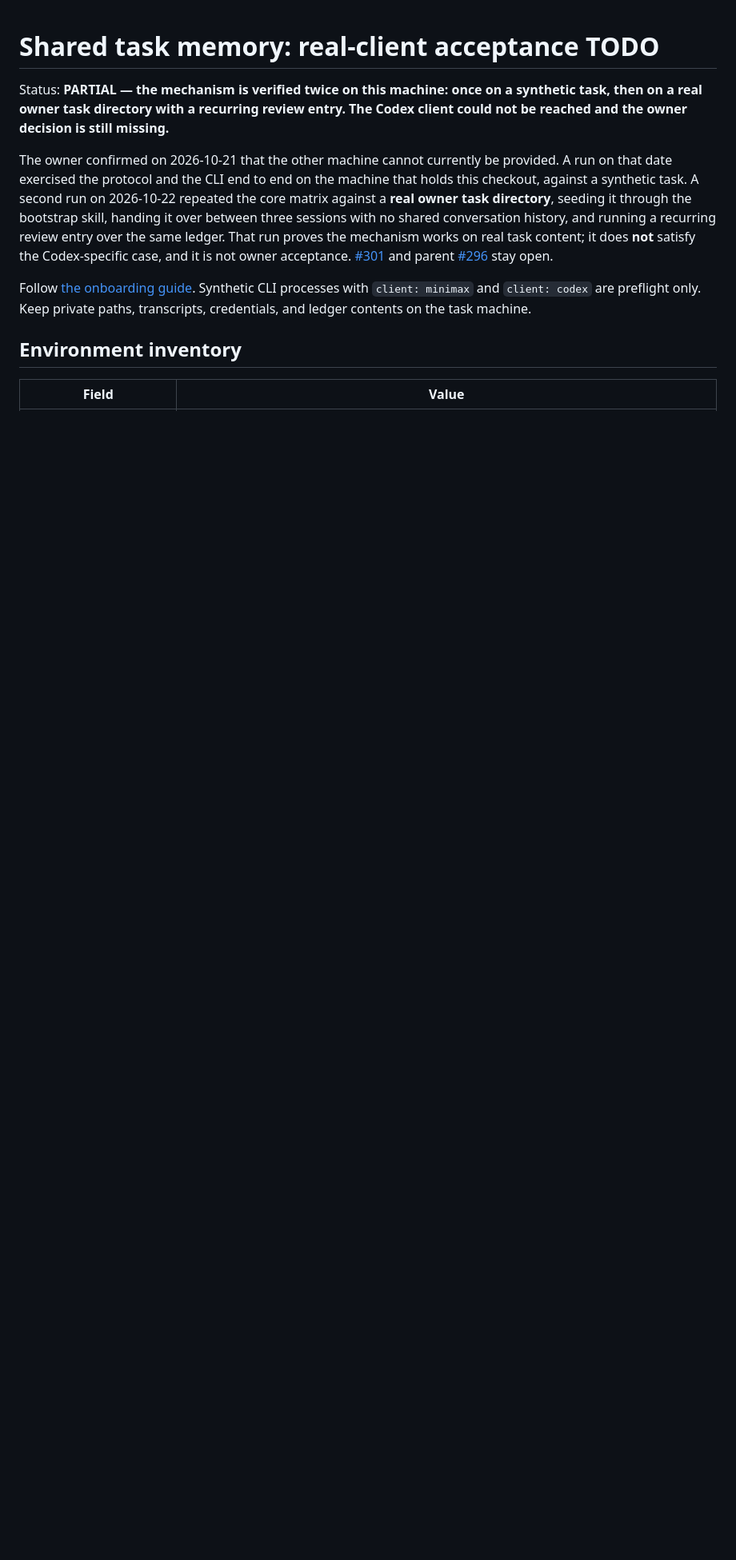
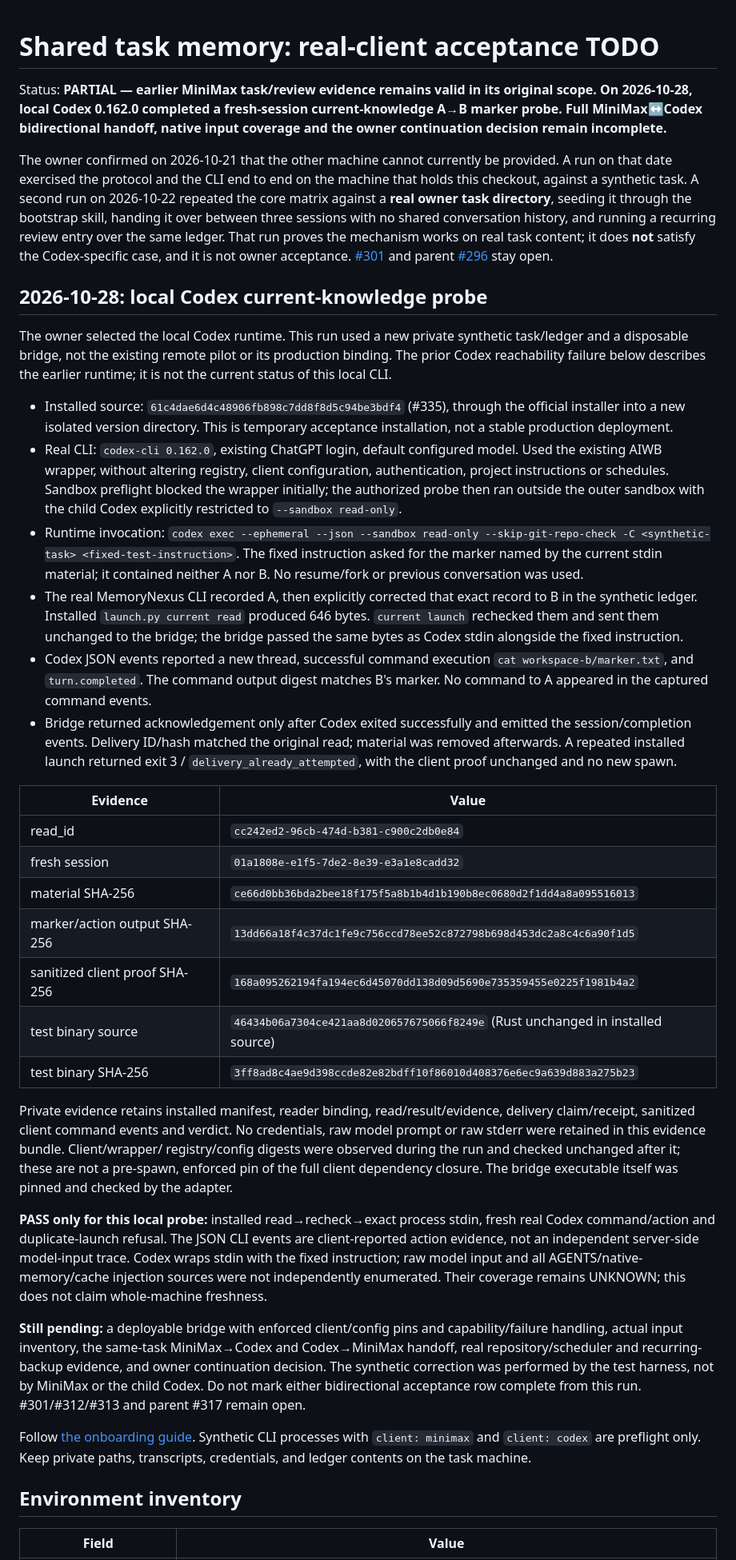
Before and after one commit to blackfaced/MemoryNexus, a Markdown page: docs/acceptance/task-memory-cross-client.md, the part around the change. Shown at 80% size. GitHub-like rendering; blank space fills up the shorter version.

Commit message:
docs: record local Codex current knowledge action evidence (#336)
Co-authored-by: hancheng.hc <hancheng.hc@bytedance.com>

```diff
--- a/docs/acceptance/task-memory-cross-client.md
+++ b/docs/acceptance/task-memory-cross-client.md
@@ -1,9 +1,9 @@
 # Shared task memory: real-client acceptance TODO
 
-Status: **PARTIAL — the mechanism is verified twice on this machine: once on a
-synthetic task, then on a real owner task directory with a recurring review
-entry. The Codex client could not be reached and the owner decision is still
-missing.**
+Status: **PARTIAL — earlier MiniMax task/review evidence remains valid in its
+original scope. On 2026-10-28, local Codex 0.162.0 completed a fresh-session
+current-knowledge A→B marker probe. Full MiniMax↔Codex bidirectional handoff,
+native input coverage and the owner continuation decision remain incomplete.**
 
 The owner confirmed on 2026-10-21 that the other machine cannot currently be
 provided. A run on that date exercised the protocol and the CLI end to end on
@@ -15,6 +15,68 @@ the same ledger. That run proves the mechanism works on real task content; it
 does **not** satisfy the Codex-specific case, and it is not owner acceptance.
 [#301](https://github.com/blackfaced/MemoryNexus/issues/301) and parent
 [#296](https://github.com/blackfaced/MemoryNexus/issues/296) stay open.
+
+## 2026-10-28: local Codex current-knowledge probe
+
+The owner selected the local Codex runtime. This run used a new private synthetic
+task/ledger and a disposable bridge, not the existing remote pilot or its production
+binding. The prior Codex reachability failure below describes the earlier runtime;
+it is not the current status of this local CLI.
+
+- Installed source: `61c4dae6d4c48906fb898c7dd8f8d5c94be3bdf4` (#335), through
+  the official installer into a new isolated version directory. This is temporary
+  acceptance installation, not a stable production deployment.
+- Real CLI: `codex-cli 0.162.0`, existing ChatGPT login, default configured model.
+  Used the existing AIWB wrapper, without altering registry, client configuration,
+  authentication, project instructions or schedules. Sandbox preflight blocked the
+  wrapper initially; the authorized probe then ran outside the outer sandbox with
+  the child Codex explicitly restricted to `--sandbox read-only`.
+- Runtime invocation: `codex exec --ephemeral --json --sandbox read-only
+  --skip-git-repo-check -C <synthetic-task> <fixed-test-instruction>`. The fixed
+  instruction asked for the marker named by the current stdin material; it
+  contained neither A nor B. No resume/fork or previous conversation was used.
+- The real MemoryNexus CLI recorded A, then explicitly corrected that exact record
+  to B in the synthetic ledger. Installed `launch.py current read` produced 646
+  bytes. `current launch` rechecked them and sent them unchanged to the bridge;
+  the bridge passed the same bytes as Codex stdin alongside the fixed instruction.
+- Codex JSON events reported a new thread, successful command execution
+  `cat workspace-b/marker.txt`, and `turn.completed`. The command output digest
+  matches B's marker. No command to A appeared in the captured command events.
+- Bridge returned acknowledgement only after Codex exited successfully and emitted
+  the session/completion events. Delivery ID/hash matched the original read;
+  material was removed afterwards. A repeated installed launch returned exit 3 /
+  `delivery_already_attempted`, with the client proof unchanged and no new spawn.
+
+| Evidence | Value |
+| --- | --- |
+| read_id | `cc242ed2-96cb-474d-b381-c900c2db0e84` |
+| fresh session | `01a1808e-e1f5-7de2-8e39-e3a1e8cadd32` |
+| material SHA-256 | `ce66d0bb36bda2bee18f175f5a8b1b4d1b190b8ec0680d2f1dd4a8a095516013` |
+| marker/action output SHA-256 | `13dd66a18f4c37dc1fe9c756ccd78ee52c872798b698d453dc2a8c4c6a90f1d5` |
+| sanitized client proof SHA-256 | `168a095262194fa194ec6d45070dd138d09d5690e735359455e0225f1981b4a2` |
+| test binary source | `46434b06a7304ce421aa8d020657675066f8249e` (Rust unchanged in installed source) |
+| test binary SHA-256 | `3ff8ad8c4ae9d398ccde82e82bdff10f86010d408376e6ec9a639d883a275b23` |
+
+Private evidence retains installed manifest, reader binding, read/result/evidence,
+delivery claim/receipt, sanitized client command events and verdict. No credentials,
+raw model prompt or raw stderr were retained in this evidence bundle. Client/wrapper/
+registry/config digests were observed during the run and checked unchanged after it;
+these are not a pre-spawn, enforced pin of the full client dependency closure.
+The bridge executable itself was pinned and checked by the adapter.
+
+**PASS only for this local probe:** installed read→recheck→exact process stdin,
+fresh real Codex command/action and duplicate-launch refusal. The JSON CLI events
+are client-reported action evidence, not an independent server-side model-input
+trace. Codex wraps stdin with the fixed instruction; raw model input and all
+AGENTS/native-memory/cache injection sources were not independently enumerated.
+Their coverage remains UNKNOWN; this does not claim whole-machine freshness.
+
+**Still pending:** a deployable bridge with enforced client/config pins and
+capability/failure handling, actual input inventory, the same-task MiniMax→Codex
+and Codex→MiniMax handoff, real repository/scheduler and recurring-backup evidence,
+and owner continuation decision. The synthetic correction was performed by the
+test harness, not by MiniMax or the child Codex. Do not mark either bidirectional
+acceptance row complete from this run. #301/#312/#313 and parent #317 remain open.
 
 Follow [the onboarding guide](../task-memory-onboarding.md). Synthetic CLI
 processes with `client: minimax` and `client: codex` are preflight only. Keep
```
